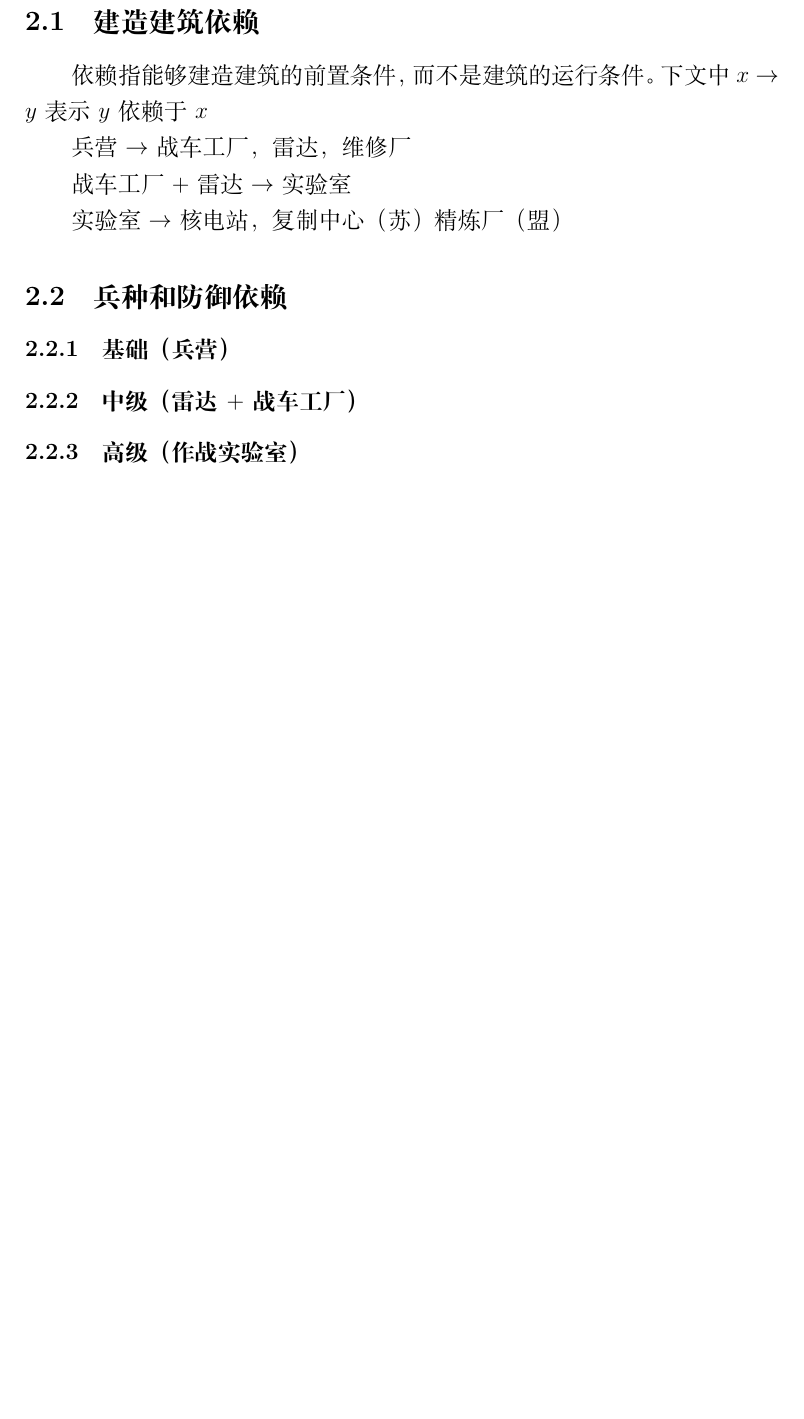
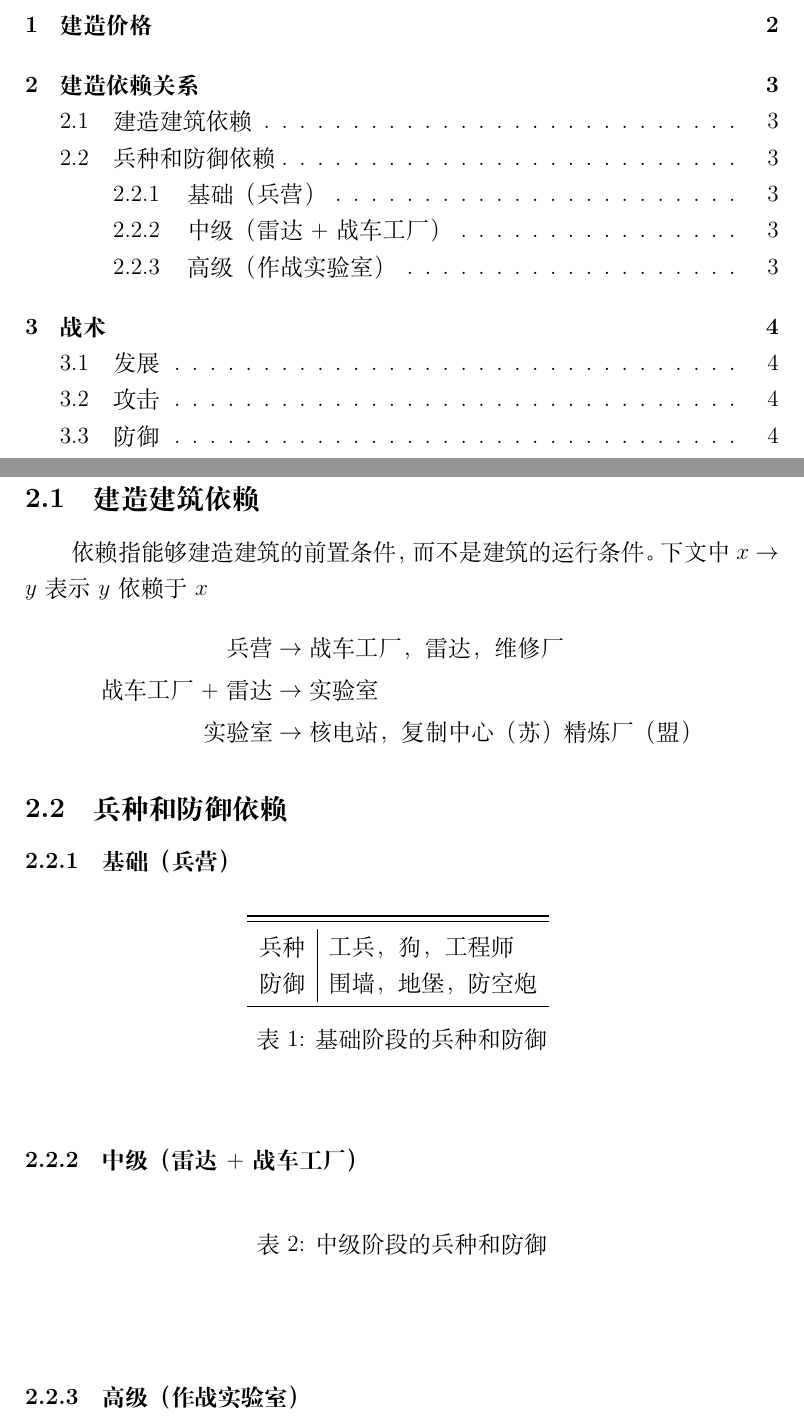
Before and after one commit to brandb97/redalarm-doc, a LaTeX document (redalarm.tex): part of page 3 of 4 before the commit and two parts of pages 2 and 4 of 5 after it, the two joined at a grey line, cut at the place of the change, the shorter picture padded with empty space. Compiled offline with XeLaTeX.

Commit message:
add content add align in 2.1 add table in 2.1.1

```diff
--- a/redalarm.tex
+++ b/redalarm.tex
@@ -1,10 +1,13 @@
 \documentclass[12pt]{ctexart}
 
 \usepackage{xltxtra}
+\usepackage{amsmath}
+\usepackage{booktabs}
 
 \CTEXsetup[format={\Large\bfseries}]{section}
 
 \pagestyle{plain}
+\setcounter{tocdepth}{3}
 
 \title{红警指南}
 \author{yld}
@@ -23,16 +28,37 @@
 	\section{建造依赖关系}
 		\subsection{建造建筑依赖}
 			依赖指能够建造建筑的前置条件，而不是建筑的运行条件。下文中$x \rightarrow y$表示$y$依赖于$x$
+			\begin{align*}
+				\text{兵营} &\rightarrow \text{战车工厂，雷达，维修厂}\\
+				\text{战车工厂 + 雷达} &\rightarrow \text{实验室}\\
+				\text{实验室} &\rightarrow \text{核电站，复制中心（苏）精炼厂（盟）}
+			\end{align*}
 
-			兵营$\rightarrow$战车工厂，雷达，维修厂
+		\subsection{兵种和防御依赖}
+			\subsubsection{基础（兵营）}
+			\begin{table}[h]
+				\begin{center}
+					\begin{tabular}{l|l}
+						\toprule
+						\midrule
+						兵种 & 工兵，狗，工程师\\
+						防御 & 围墙，地堡，防空炮\\
+						\bottomrule
+					\end{tabular}
+					\label{tab:表1}
+					\caption{基础阶段的兵种和防御}
+				\end{center}
+			\end{table}
 
-			战车工厂$+$雷达$\rightarrow$实验室
+			\subsubsection{中级（雷达$+$战车工厂）}
+			\begin{table}[h]
+				\begin{center}
+					\label{tab:表2}
+					\caption{中级阶段的兵种和防御}
+				\end{center}
+			\end{table}
 
-			实验室$\rightarrow$核电站，复制中心（苏）精炼厂（盟）
-		\subsection{兵种和防御依赖}
-		\subsubsection{基础（兵营）}
-		\subsubsection{中级（雷达$+$战车工厂）}
-		\subsubsection{高级（作战实验室）}
+			\subsubsection{高级（作战实验室）}
 	\newpage
 
 	\section{战术}
```
Also changed, not shown: redalarm.tex (2 more changed lines).
